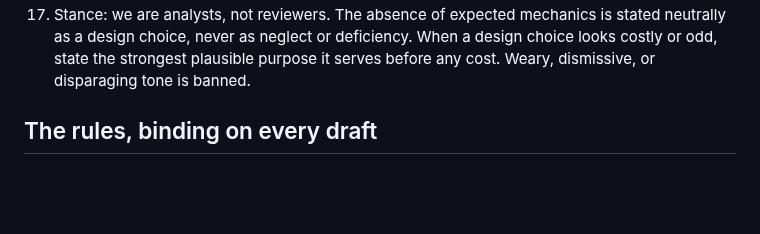
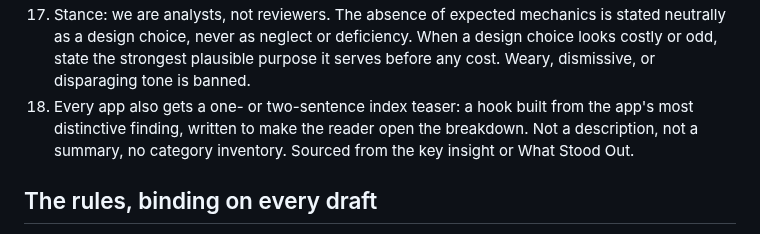
Before and after one commit to lavkozakijevic/mechanics-playbook-prototype, a Markdown page: sources/prompts/website-content-rules.md, the part around the change. Drawn GitHub-style; blank space fills up the shorter version.

Commit message:
Add the index teaser rule to the Translation rules
Every app also gets a one- or two-sentence index teaser: a hook built
from the app's most distinctive finding, not a description or summary,
sourced from the key insight or What Stood Out.

Co-Authored-By: Claude Sonnet 5 <noreply@anthropic.com>
Claude-Session: https://claude.ai/code/session_014qeGke6b61Xp6FSi81Uver

```diff
--- a/sources/prompts/website-content-rules.md
+++ b/sources/prompts/website-content-rules.md
@@ -43,6 +43,7 @@ These rules govern the move from analysis file to published copy. They come firs
 15. The core loop is written as numbered steps. The loop itself is the numbered sequence; surfaces that sit around the loop rather than inside it are named separately after the steps, in one or two sentences, clearly marked as surrounding the loop rather than part of it.
 16. Observation-apparatus phrasing is banned from copy: "in no order we could see," "we could not see," "we could not tell," and similar. State the fact plainly or omit it.
 17. Stance: we are analysts, not reviewers. The absence of expected mechanics is stated neutrally as a design choice, never as neglect or deficiency. When a design choice looks costly or odd, state the strongest plausible purpose it serves before any cost. Weary, dismissive, or disparaging tone is banned.
+18. Every app also gets a one- or two-sentence index teaser: a hook built from the app's most distinctive finding, written to make the reader open the breakdown. Not a description, not a summary, no category inventory. Sourced from the key insight or What Stood Out.
 
 ## The rules, binding on every draft
 
```
